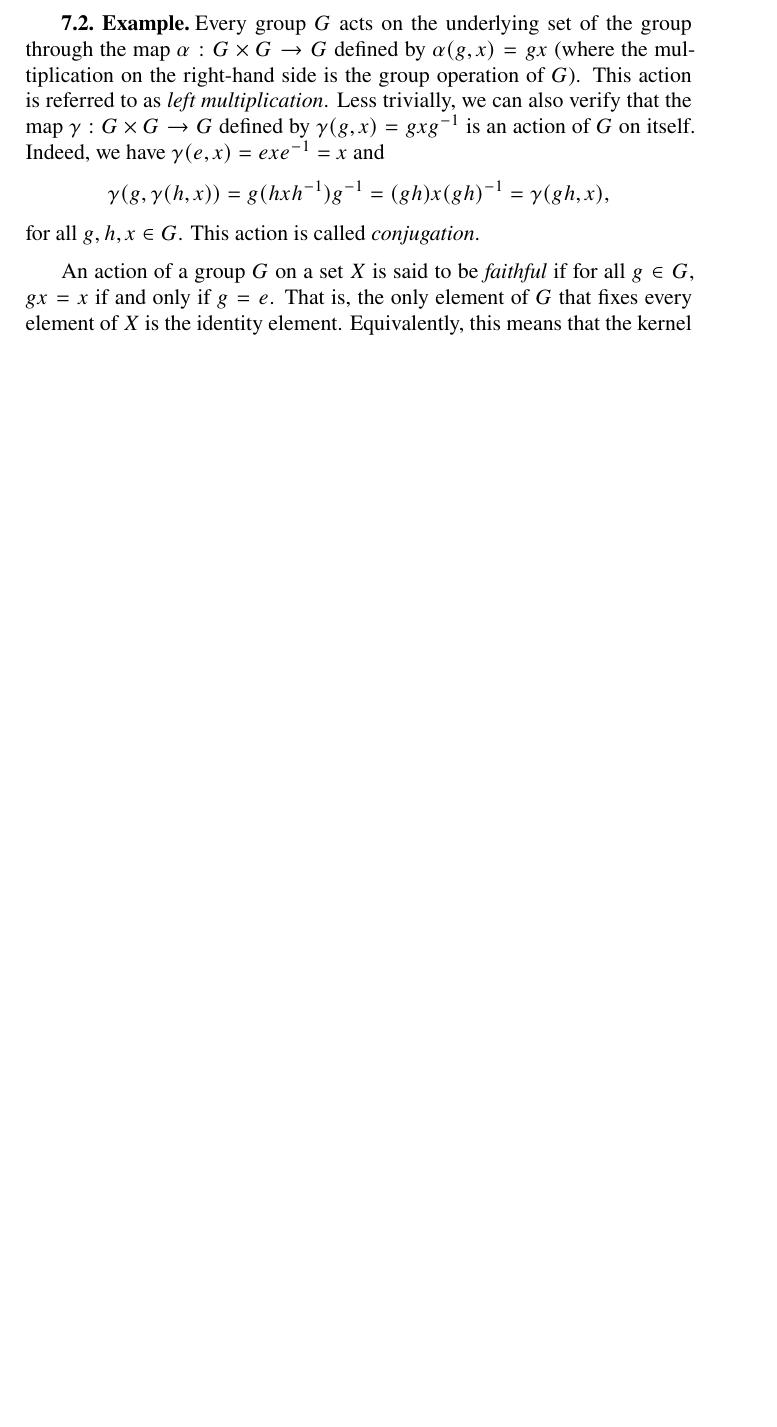
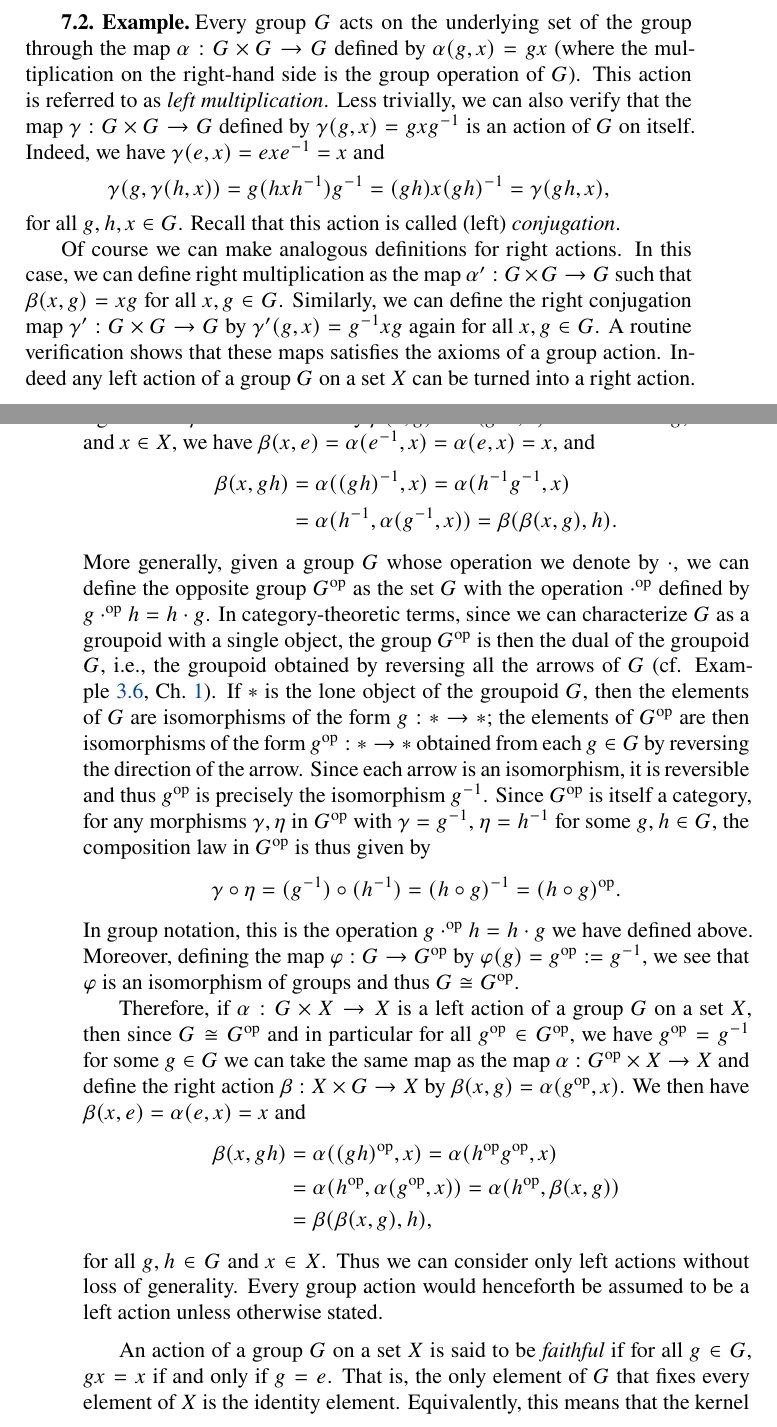
Before and after one commit to roelchristian/algebra-reviewer, a LaTeX thesis (algebra.tex, which reads ch/groups.tex): part of page 80 of 88 before the commit and two parts of pages 80 and 81 of 88 after it, the two joined at a grey line, cut so that both start at the same text, the shorter picture padded with empty space. Compiled offline with XeLaTeX.

Commit message:
Left/right actions

```diff
--- a/ch/groups.tex
+++ b/ch/groups.tex
@@ -2920,3 +2928,4 @@ the following definition in the context of \(\Set\).
+        x e = x \quad \text{and} \quad x(gh) = (xg)h.
     \]
 \end{definition}
 
@@ -2931,7 +2940,61 @@ the following definition in the context of \(\Set\).
     \[
         \gamma(g, \gamma(h, x)) = g(hxh\inv)g\inv = (gh)x(gh)\inv = \gamma(gh, x),
     \]
-    for all \(g, h, x \in G\). This action is called \emph{conjugation}.
+    for all \(g, h, x \in G\). Recall that this action is called (left)
+    \emph{conjugation}.
+
+    Of course we can make analogous definitions for right actions. In this case,
+    we can define right multiplication as the map \(\alpha': G \times G \to G\)
+    such that \(\beta(x, g) = xg\) for all \(x, g \in G\). Similarly, we can
+    define the right conjugation map \(\gamma': G \times G \to G\) by
+    \(\gamma'(g, x) = g\inv xg\) again for all \(x, g \in G\). A routine
+    verification shows that these maps satisfies the axioms of a group action.
+    Indeed any left action of a group \(G\) on a set \(X\) can be turned into a
+    right action. To illustrate this consider the left action \(\alpha: G \times
+    X \to X\). We can define a right action \(\beta: X \times G \to X\) by
+    \(\beta(x, g) = \alpha(g\inv, x)\). Then for all \(g, h \in G\) and \(x \in
+    X\), we have \(\beta(x, e) = \alpha(e\inv, x) = \alpha(e, x) = x,\) and
+    \begin{align*}
+        \beta(x, gh) &= \alpha((gh)\inv, x) = \alpha(h\inv g\inv, x) \\
+        &= \alpha(h\inv, \alpha(g\inv, x)) = \beta(\beta(x, g), h).
+    \end{align*}
+    More generally, given a group \(G\) whose operation we denote by \(\cdot\),
+    we can define the opposite group \(G^\op\) as the set \(G\) with the
+    operation \(\cdot^\op\) defined by \(g \cdot^\op h = h \cdot g\). In
+    category-theoretic terms, since we can characterize \(G\) as a groupoid with
+    a single object, the group \(G^\op\) is then the dual of the groupoid \(G\),
+    i.e., the groupoid obtained by reversing all the arrows of \(G\) (cf.
+    Example~\ref{ex:opposite-category}, Ch.~\ref{ch:preliminaries}). If \(*\) is
+    the lone object of the groupoid \(G\), then the elements of \(G\) are
+    isomorphisms of the form \(g: * \to *\); the elements of \(G^\op\) are then
+    isomorphisms of the form \(g^\op: * \to *\) obtained from each \(g \in G\)
+    by reversing the direction of the arrow. Since each arrow is an isomorphism,
+    it is reversible and thus \(g^\op\) is precisely the isomorphism \(g\inv\).
+    Since \(G^\op\) is itself a category, for any morphisms \(\gamma, \eta\) in
+    \(G^\op\) with \(\gamma = g\inv\), \(\eta = h\inv\) for some \(g, h \in G\),
+    the composition law in \(G^\op\) is thus given by
+    \[
+        \gamma \circ \eta = (g\inv) \circ (h\inv) = (h \circ g)\inv = (h \circ g)^\op.
+    \]
+    In group notation, this is the operation \(g \cdot^\op h = h \cdot g\) we
+    have defined above. Moreover, defining the map \(\phi : G \to G^\op\) by
+    \(\phi(g) = g^\op := g\inv\), we see that \(\phi\) is an isomorphism of
+    groups and thus \(G \cong G^\op\).
+
+    Therefore, if  \(\alpha : G \times X \to X\) is a left action of a group
+    \(G\) on a set \(X\), then since \(G \cong G^\op\) and in particular for all
+    \(g^\op \in G^\op\), we have \(g^\op = g\inv\) for some \(g \in G\) we can
+    take the same map as the map \(\alpha : G^\op \times X \to X\) and define
+    the right action \(\beta : X \times G \to X\) by \(\beta(x, g) =
+    \alpha(g^\op, x)\). We then have \(\beta(x, e) = \alpha(e, x) = x\) and
+    \begin{align*}
+        \beta(x, gh) &= \alpha((gh)^\op, x) = \alpha(h^\op g^\op, x) \\
+        &= \alpha(h^\op, \alpha(g^\op, x)) = \alpha(h^\op, \beta(x, g))\\
+        &= \beta(\beta(x, g), h),
+    \end{align*}
+    for all \(g, h \in G\) and \(x \in X\). Thus we can consider only left
+    actions without loss of generality. Every group action would henceforth be
+    assumed to be a left action unless otherwise stated.
 \end{example}
 
 An action of a group \(G\) on a set \(X\) is said to be \emph{faithful} if for
```
Also changed, not shown: ch/groups.tex (16 more changed lines).
